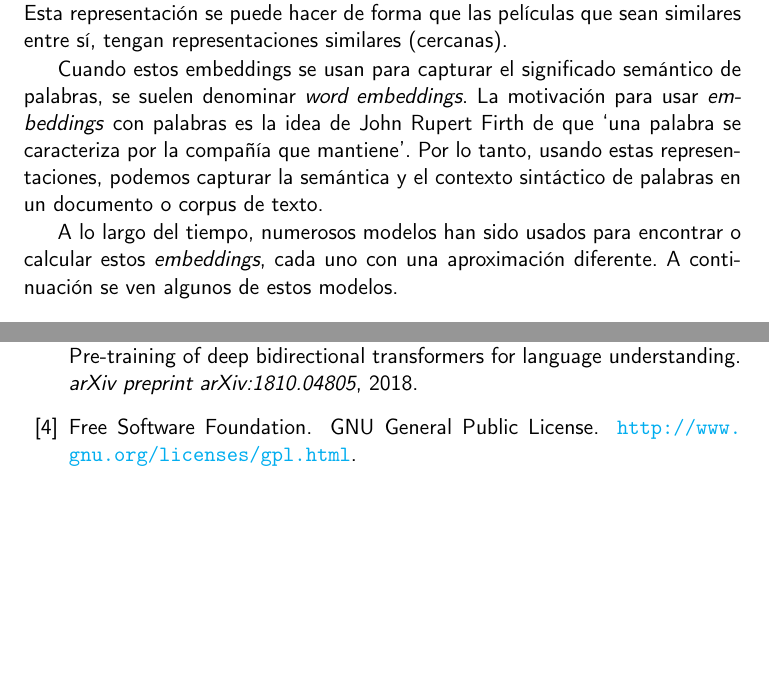
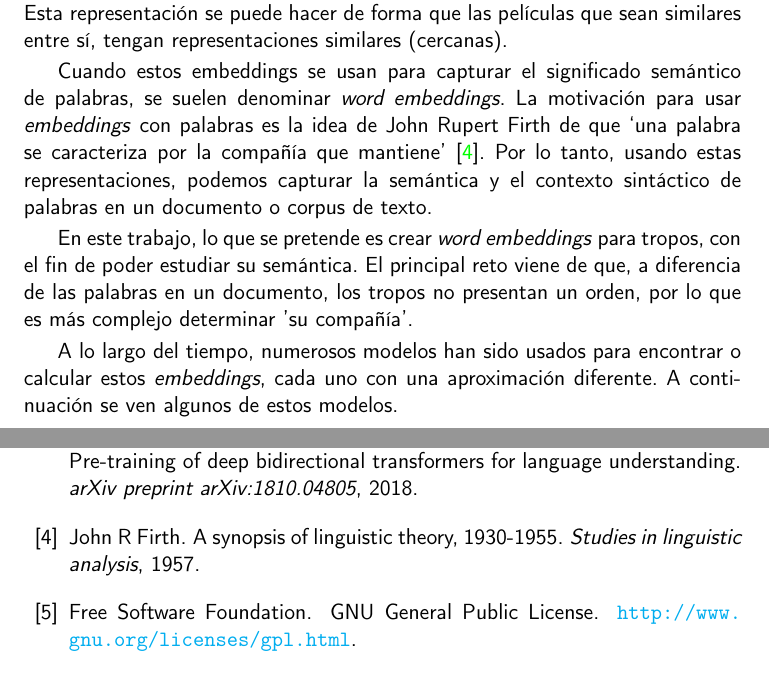
Before and after one commit to antoniogamiz/tfg, a LaTeX book (doc/proyecto.tex, which reads doc/secciones/03_estado_del_arte.tex): two parts of pages 19 and 39 of 40, joined at a grey line, cut so that both start at the same text, the shorter picture padded with empty space. Compiled offline with pdfLaTeX.

Commit message:
refactor(documentation): reword

```diff
--- a/doc/secciones/03_estado_del_arte.tex
+++ b/doc/secciones/03_estado_del_arte.tex
@@ -14,8 +14,13 @@ hacer de forma que las películas que sean similares entre sí, tengan represent
 
 Cuando estos embeddings se usan para capturar el significado semántico de palabras, se suelen denominar
 \textit{word embeddings}. La motivación para usar \textit{embeddings} con palabras es la idea de John Rupert
-Firth de que `una palabra se caracteriza por la compañía que mantiene'. Por lo tanto, usando estas representaciones,
-podemos capturar la semántica y el contexto sintáctico de palabras en un documento o corpus de texto.
+Firth de que `una palabra se caracteriza por la compañía que mantiene' \cite{firth1957synopsis}. Por lo tanto,
+usando estas representaciones, podemos capturar la semántica y el contexto sintáctico de palabras en un documento
+o corpus de texto.
+
+En este trabajo, lo que se pretende es crear \textit{word embeddings} para tropos, con el fin de poder estudiar
+su semántica. El principal reto viene de que, a diferencia de las palabras en un documento, los tropos no presentan
+un orden, por lo que es más complejo determinar 'su compañía'.
 
 A lo largo del tiempo, numerosos modelos han sido usados para encontrar o calcular estos \textit{embeddings}, cada uno
 con una aproximación diferente. A continuación se ven algunos de estos modelos.
```
